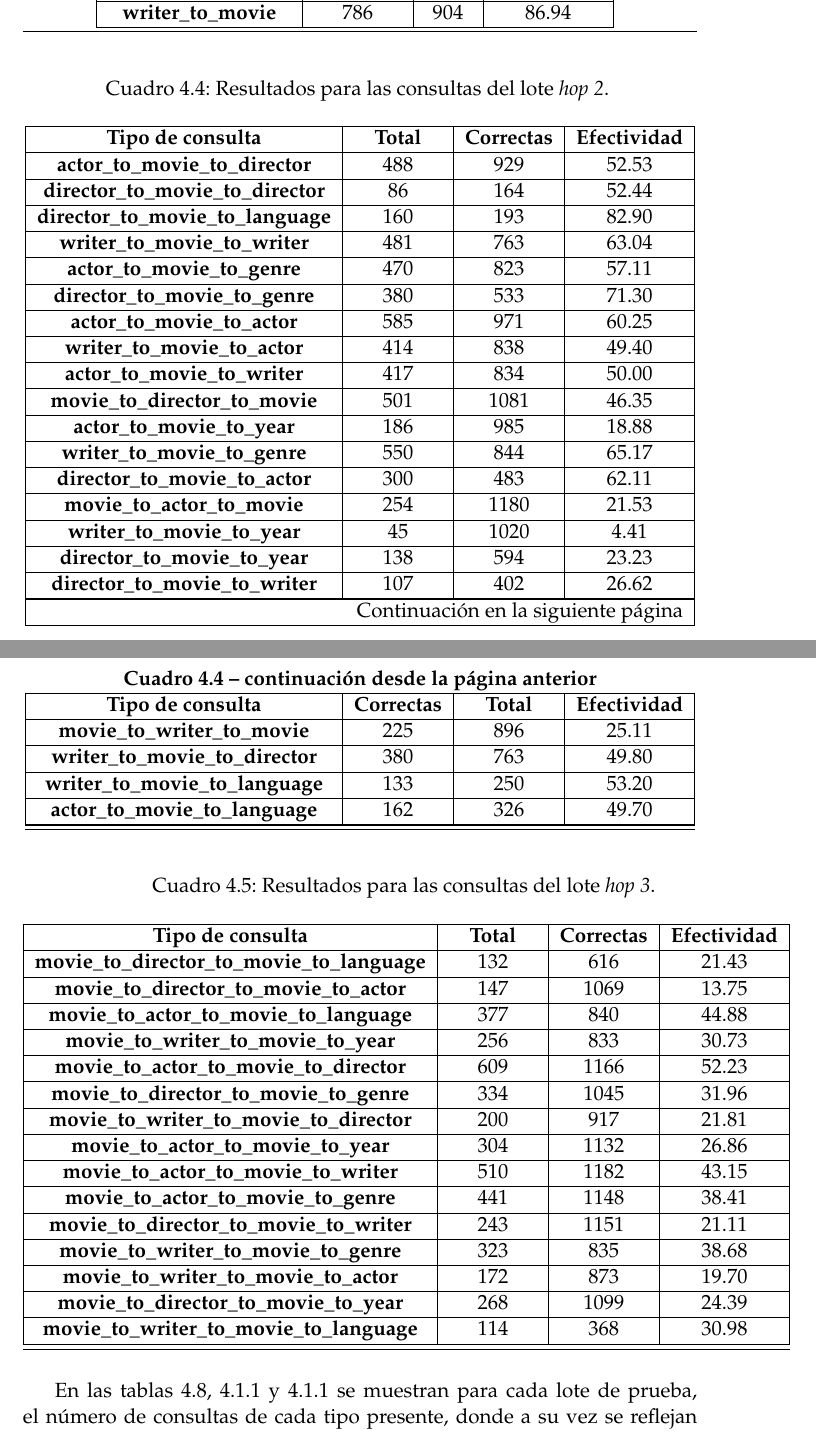
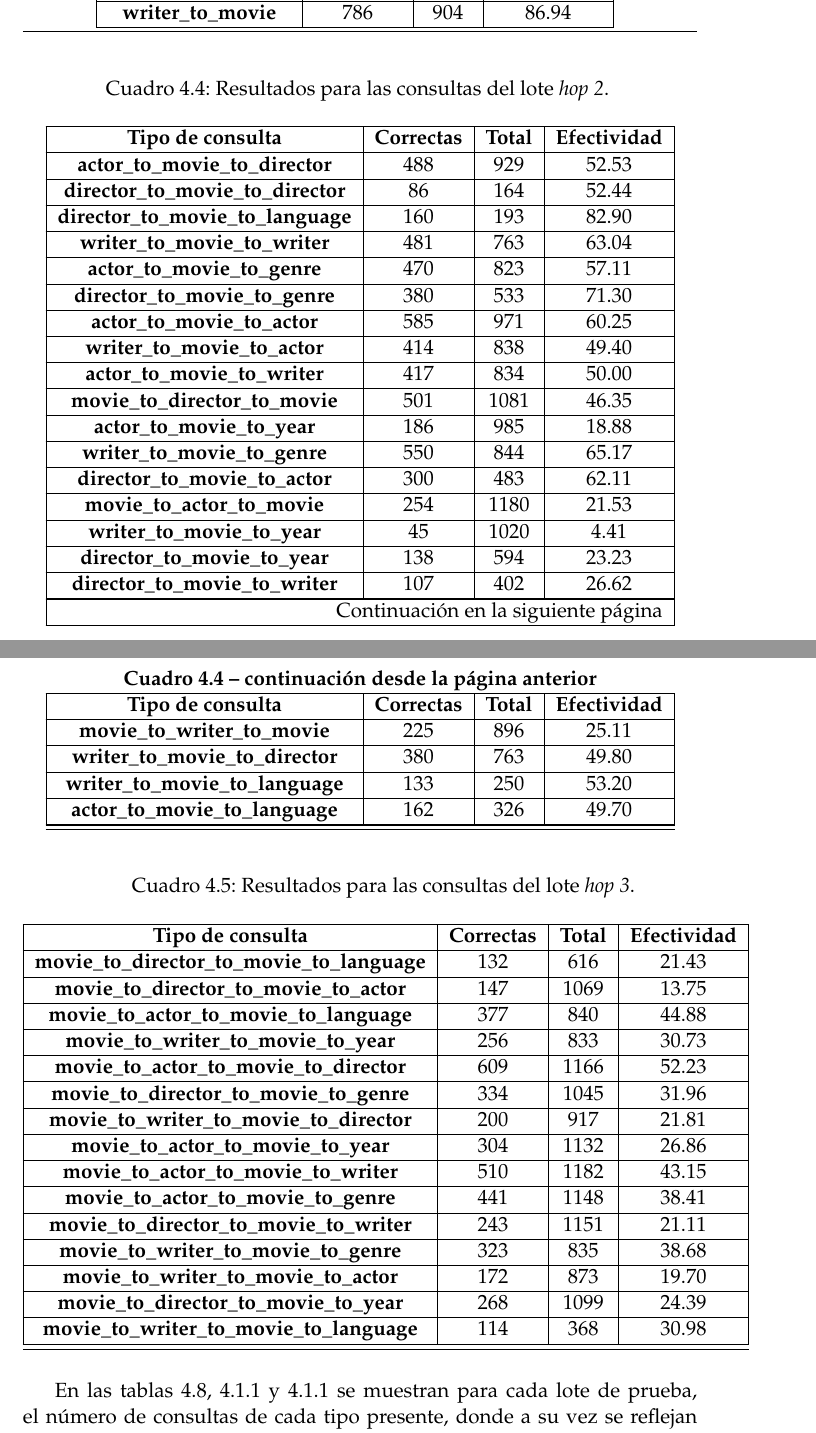
Before and after one commit to rolysr/nl2ql, a LaTeX thesis (docs/thesis/Thesis.tex, which reads docs/thesis/MainMatter/ExperimentalAnalysis.tex): two parts of pages 54 and 55 of 64, joined at a grey line, cut so that both start at the same text. Compiled offline with pdfLaTeX.

Commit message:
Update table in thesis

```diff
--- a/docs/thesis/MainMatter/ExperimentalAnalysis.tex
+++ b/docs/thesis/MainMatter/ExperimentalAnalysis.tex
@@ -73,7 +73,7 @@ Es importante resaltar de los resultados anteriores la efectividad del sistema p
 \begin{longtable}{|c|c|c|c|}
 \caption{Resultados para las consultas del lote \textit{hop 2}.} \\
 \hline
-\textbf{Tipo de consulta} & \textbf{Total} & \textbf{Correctas} & {\textbf{Efectividad}} \\ \hline
+\textbf{Tipo de consulta} & \textbf{Correctas} & \textbf{Total} & {\textbf{Efectividad}} \\ \hline
 \endfirsthead
 \multicolumn{4}{c}%
 {{\bfseries \tablename\ \thetable{} --  continuación desde la página anterior }} \\
@@ -111,7 +111,7 @@ Es importante resaltar de los resultados anteriores la efectividad del sistema p
 \begin{longtable}{|c|c|c|c|}
 \caption{Resultados para las consultas del lote \textit{hop 3}.} \\
 \hline
-\textbf{Tipo de consulta} & \textbf{Total} & \textbf{Correctas} & {\textbf{Efectividad}} \\ \hline
+\textbf{Tipo de consulta} & \textbf{Correctas} & \textbf{Total} & {\textbf{Efectividad}} \\ \hline
 \endfirsthead
 \multicolumn{4}{c}%
 {{\bfseries \tablename\ \thetable{} --  continuación desde la página anterior }} \\
```
Also changed, not shown: docs/thesis/Thesis.pdf.
